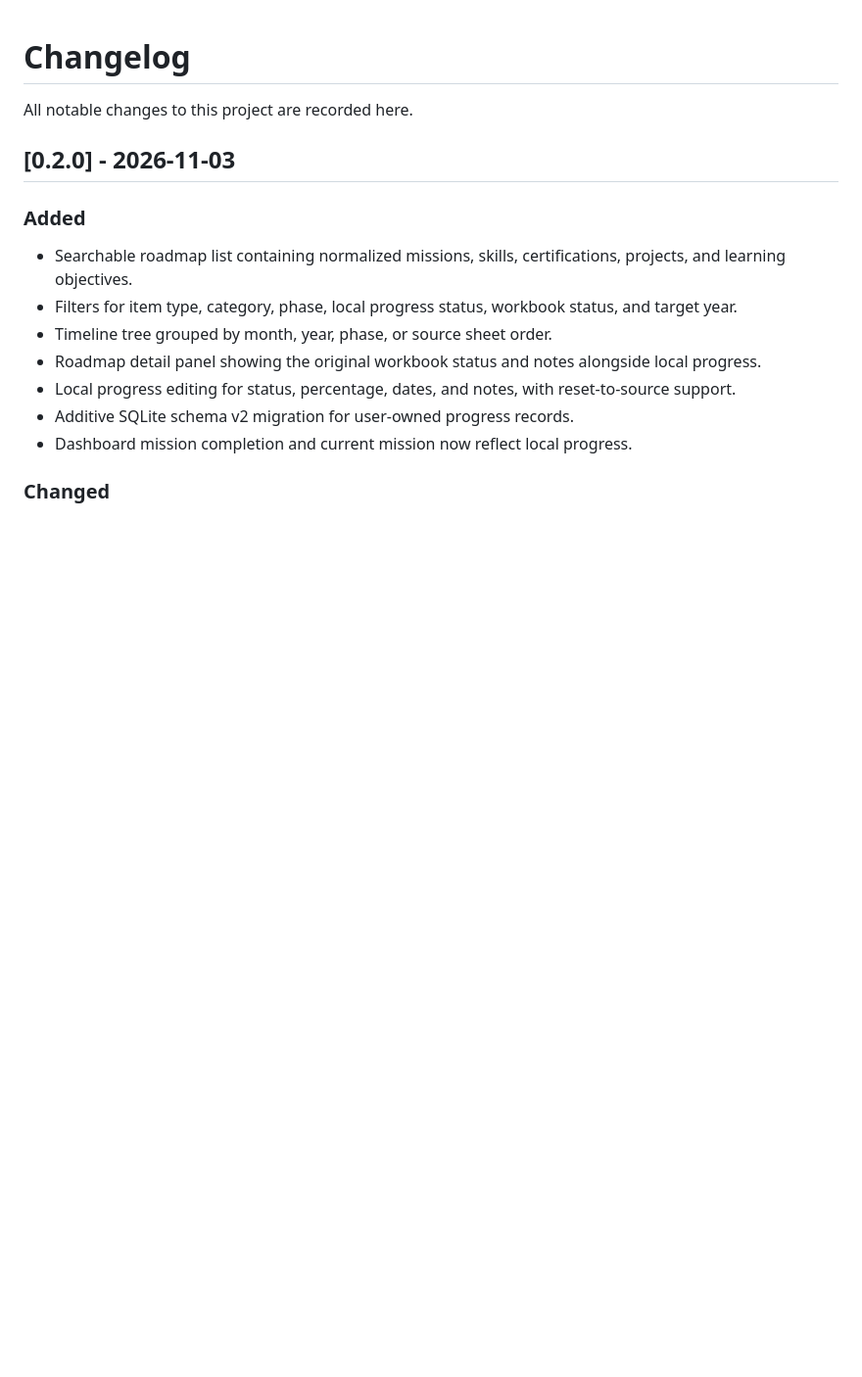
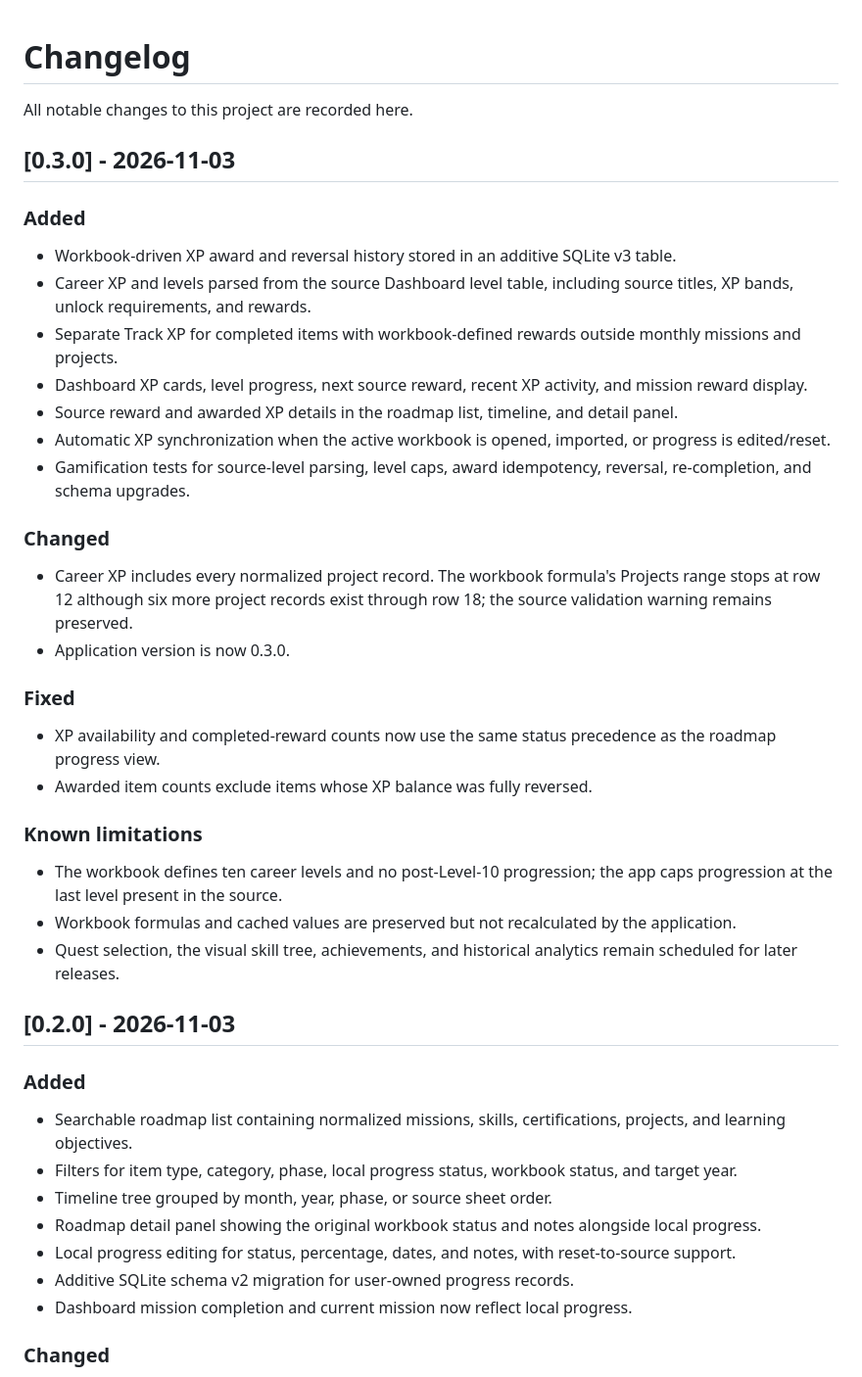
Before and after one commit to ZeroTrace-LPT/gamified-roadmap, a Markdown page: CHANGELOG.md, the part around the change. Shown at 98% size. GitHub-like rendering; blank space fills up the shorter version.

```diff
--- a/CHANGELOG.md
+++ b/CHANGELOG.md
@@ -1,6 +1,30 @@
 # Changelog
 
 All notable changes to this project are recorded here.
+
+## [0.3.0] - 2026-11-03
+
+### Added
+- Workbook-driven XP award and reversal history stored in an additive SQLite v3 table.
+- Career XP and levels parsed from the source Dashboard level table, including source titles, XP bands, unlock requirements, and rewards.
+- Separate Track XP for completed items with workbook-defined rewards outside monthly missions and projects.
+- Dashboard XP cards, level progress, next source reward, recent XP activity, and mission reward display.
+- Source reward and awarded XP details in the roadmap list, timeline, and detail panel.
+- Automatic XP synchronization when the active workbook is opened, imported, or progress is edited/reset.
+- Gamification tests for source-level parsing, level caps, award idempotency, reversal, re-completion, and schema upgrades.
+
+### Changed
+- Career XP includes every normalized project record. The workbook formula's Projects range stops at row 12 although six more project records exist through row 18; the source validation warning remains preserved.
+- Application version is now 0.3.0.
+
+### Fixed
+- XP availability and completed-reward counts now use the same status precedence as the roadmap progress view.
+- Awarded item counts exclude items whose XP balance was fully reversed.
+
+### Known limitations
+- The workbook defines ten career levels and no post-Level-10 progression; the app caps progression at the last level present in the source.
+- Workbook formulas and cached values are preserved but not recalculated by the application.
+- Quest selection, the visual skill tree, achievements, and historical analytics remain scheduled for later releases.
 
 ## [0.2.0] - 2026-11-03
 
```
Also changed, not shown: README.md (+14 -5 lines), ROADMAP.md (+2 -2 lines), docs/screenshots/v0.3-dashboard.png (added), 11 other files.
